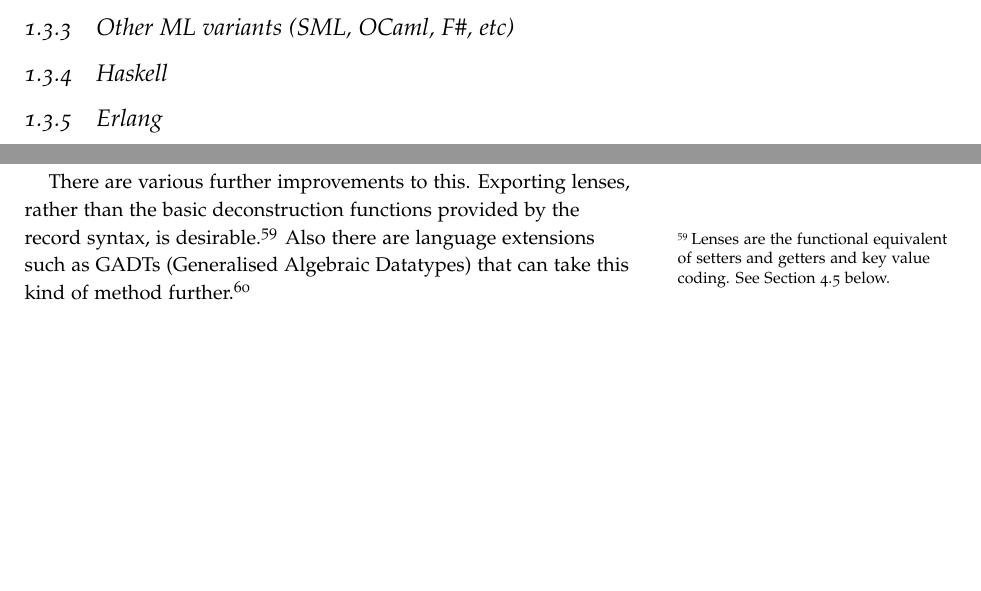
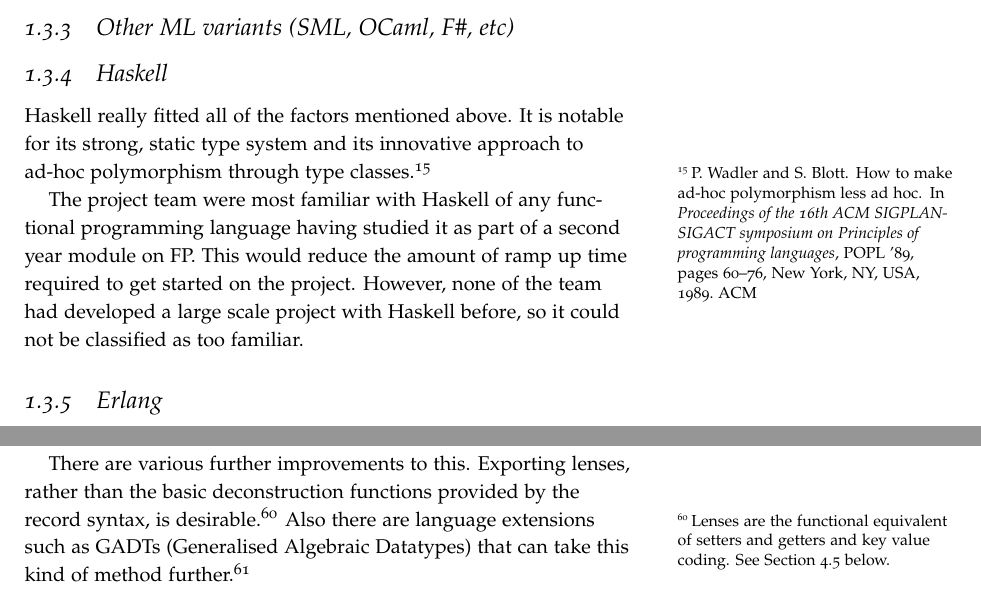
Before and after one commit to laithalissa/Serenity-report, a LaTeX thesis (Final Report/CS407 Group Report.tex, which reads Final Report/chapter/Beginnings/language.tex, Final Report/references.bib): two parts of pages 16 and 63 of 135, joined at a grey line, cut so that both start at the same text, the shorter picture padded with empty space. Compiled offline with pdfLaTeX.

Commit message:
Notes on Language Selection including a short start on Haskell

```diff
--- a/Final Report/chapter/Beginnings/language.tex
+++ b/Final Report/chapter/Beginnings/language.tex
@@ -30,7 +30,46 @@ also \bibentry{taliaferro1971modularity}, and
 \emph{to be completed}
 
 \subsection{Lisp / Scheme / Clojure}
+
+% PRO:
+% (Clojure) Runs on JVM essentially guarantees portability
+% (Clojure) Designed with concurrency in mind
+
+% NEUTRAL:
+% Some familiarity (CS255, Emacs)
+
+% CON:
+% Dynamic typing? (Not the same as strength, but...)
+
 \subsection{Scala}
+
+% PRO:
+% Running on JVM essentially guarantees portability
+
+% CON:
+% Although full functional support (including libraries for side-effect-less) it is multi-paradigm. Could be prone to 'cheating'?
+% Unfamiliar
+
 \subsection{Other ML variants (SML, OCaml, F\#, etc)}
+
+% CON:
+% Multi-paradigm, more impure. Considered 'cheating'?
+
 \subsection{Haskell}
+
+% PRO:
+% Fits all of the factors mentioned above
+% Especially familiarity from CS256
+
+Haskell really fitted all of the factors mentioned above. It is notable for its strong, static type system and its innovative approach to ad-hoc polymorphism through type classes.\cite{wadler1989typeclasses}
+
+The project team were most familiar with Haskell of any functional programming language having studied it as part of a second year module on FP. This would reduce the amount of ramp up time required to get started on the project. However, none of the team had developed a large scale project with Haskell before, so it could not be classified as too familiar.
+
 \subsection{Erlang}
+
+% PRO:
+% Designed to be concurrent. Benefits a game were running workers (like networking) in separate threads.
+
+% CON:
+% Dynamic typing
+% Unfamiliar
--- a/Final Report/references.bib
+++ b/Final Report/references.bib
@@ -710,3 +710,14 @@ url = {http://civilization.com/}
   url = {gamedev.net/page/resources/_/creative/game-design/the-infinite-game-r3045},
   title = {The Infinite Game}
 }
+
+@inproceedings{wadler1989typeclasses,
+  author = {Wadler, P. and Blott, S.},
+  title = {How to make ad-hoc polymorphism less ad hoc},
+  booktitle = {Proceedings of the 16th ACM SIGPLAN-SIGACT symposium on Principles of programming languages},
+  series = {POPL '89},
+  year = {1989},
+  pages = {60--76},
+  publisher = {ACM},
+  address = {New York, NY, USA},
+}
```
